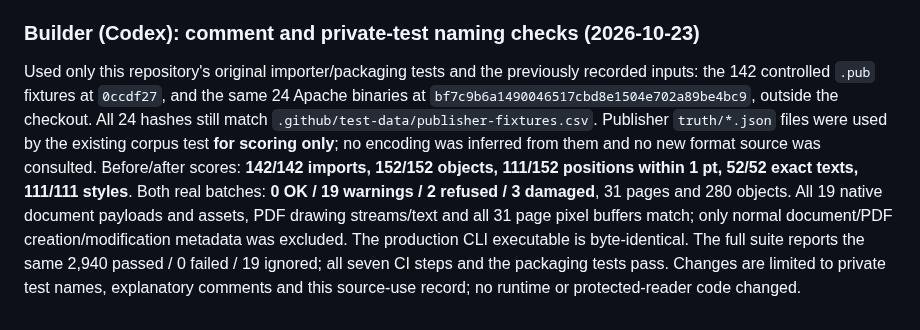
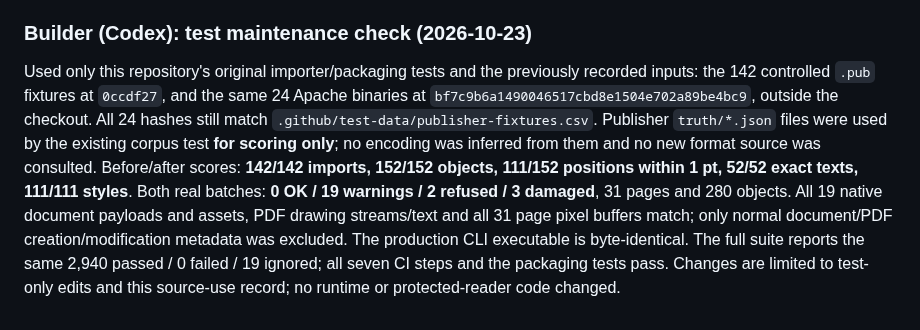
Before and after one commit to srt8hellcat2-ui/niftydesign, a Markdown page: docs/pub-format/SOURCES.md, the part around the change. GitHub-like rendering.

Commit message:
Revise test maintenance check details in SOURCES.md
Updated test maintenance check description and clarified changes.

```diff
--- a/docs/pub-format/SOURCES.md
+++ b/docs/pub-format/SOURCES.md
@@ -888,7 +888,7 @@ initial source export (`d82d525`) and was left unchanged. No Publisher encoding
 or external format source was consulted, and no truth JSON was used. Validation
 used the existing repository tests and synthetic command/package regressions.
 
-### Builder (Codex): comment and private-test naming checks (2026-10-23)
+### Builder (Codex): test maintenance check (2026-10-23)
 
 Used only this repository's original importer/packaging tests and the previously
 recorded inputs: the 142 controlled `.pub` fixtures at `0ccdf27`, and the same 24
@@ -903,5 +903,5 @@ and assets, PDF drawing streams/text and all 31 page pixel buffers match;
 only normal document/PDF creation/modification metadata was excluded. The
 production CLI executable is byte-identical. The full suite reports the same
 2,940 passed / 0 failed / 19 ignored; all seven CI steps and the packaging tests
-pass. Changes are limited to private test names, explanatory comments and this
+pass. Changes are limited to test-only edits and this
 source-use record; no runtime or protected-reader code changed.
```
